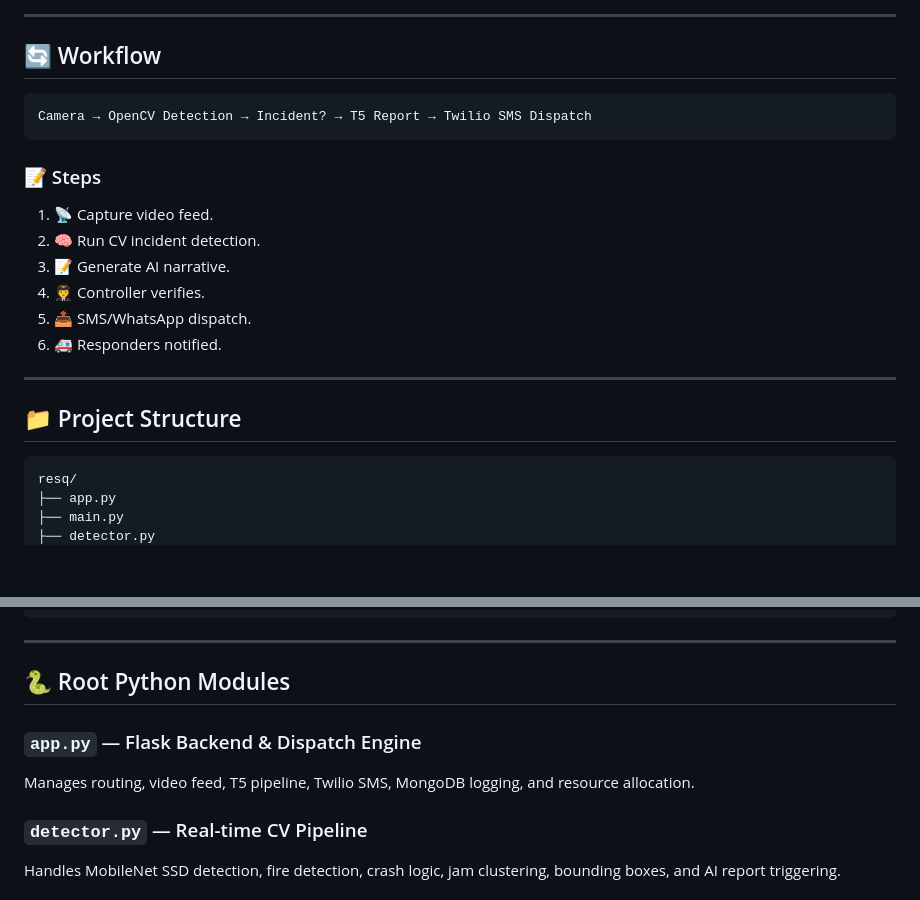
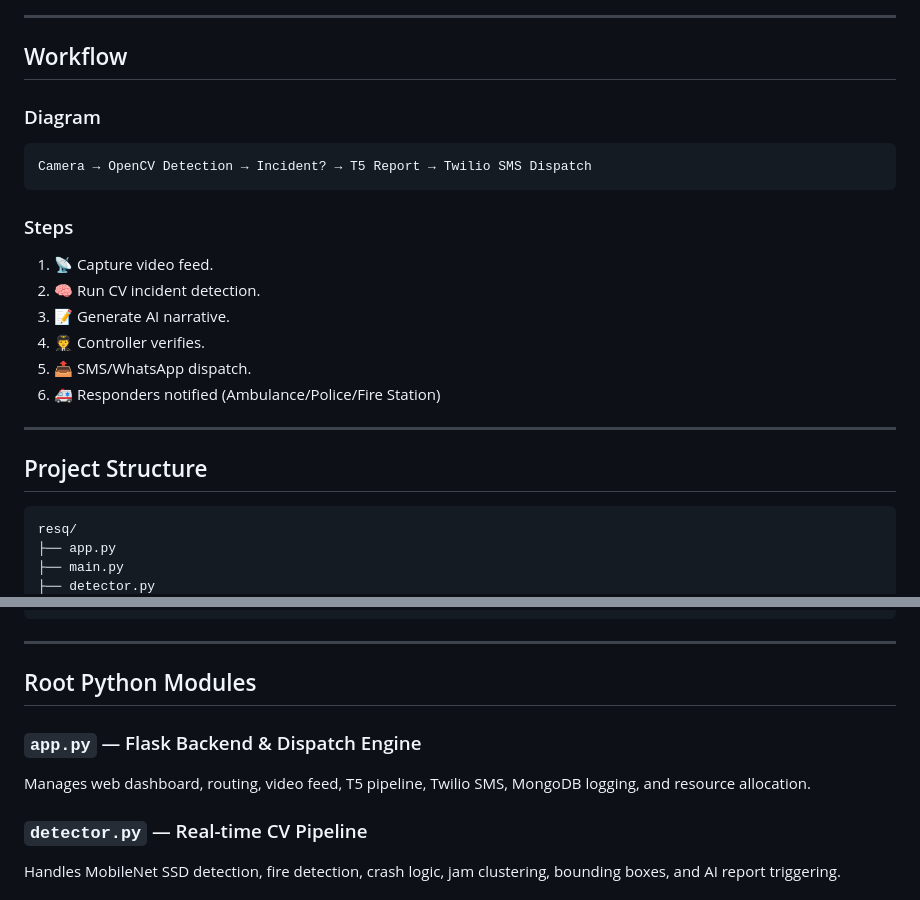
Before and after one commit to rh3nium/Road-Incident-Detection-and-SMS-Alert-Notification-System, a Markdown page: README.md, 2 parts joined by grey strips. Rendered like a GitHub page; blank space fills up the shorter version.

````diff
--- a/README.md
+++ b/README.md
@@ -51,24 +59,26 @@ For our hackathon demo, we used toy cars to simulate a real car crash.
 
 ---
 
-## 🔄 Workflow
+## Workflow
+
+### Diagram
 
 ```
 Camera → OpenCV Detection → Incident? → T5 Report → Twilio SMS Dispatch
 ```
 
-### 📝 Steps
+### Steps
 
 1. 📡 Capture video feed.
 2. 🧠 Run CV incident detection.
 3. 📝 Generate AI narrative.
 4. 🧑‍✈️ Controller verifies.
 5. 📤 SMS/WhatsApp dispatch.
-6. 🚑 Responders notified.
+6. 🚑 Responders notified (Ambulance/Police/Fire Station)
 
 ---
 
-## 📁 Project Structure
+## Project Structure
 
 ```
 resq/
@@ -92,11 +102,11 @@ resq/
 
 ---
 
-## 🐍 Root Python Modules
+## Root Python Modules
 
 ### `app.py` — Flask Backend & Dispatch Engine
 
-Manages routing, video feed, T5 pipeline, Twilio SMS, MongoDB logging, and resource allocation.
+Manages web dashboard, routing, video feed, T5 pipeline, Twilio SMS, MongoDB logging, and resource allocation.
 
 ### `detector.py` — Real-time CV Pipeline
 
````
Also changed, not shown: other parts of README.md (+45 -41 lines).
